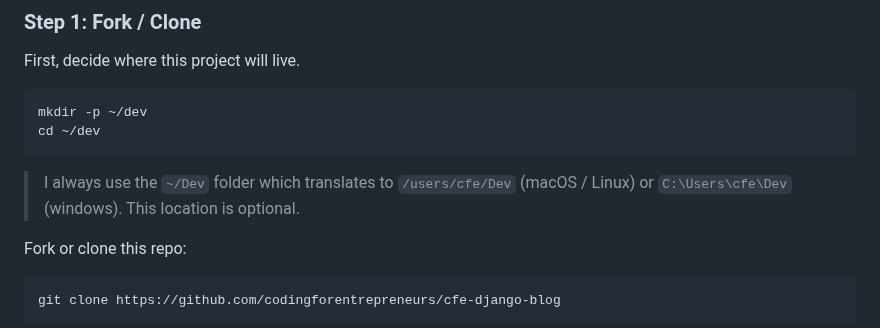
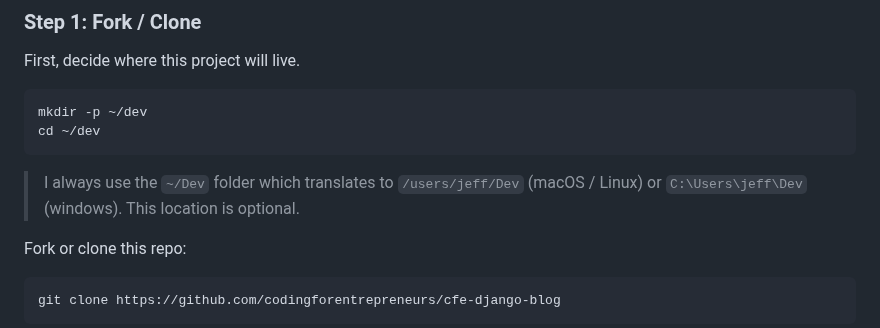
Before and after one commit to M-Maina/Cloudlateik, a Markdown page: README.md, the part around the change. GitHub-like rendering.

````diff
--- a/README.md
+++ b/README.md
@@ -17,7 +17,7 @@ mkdir -p ~/dev
 cd ~/dev
 ```
 
-> I always use the `~/Dev` folder which translates to `/users/cfe/Dev` (macOS / Linux) or `C:\Users\cfe\Dev` (windows). This location is optional.
+> I always use the `~/Dev` folder which translates to `/users/jeff/Dev` (macOS / Linux) or `C:\Users\jeff\Dev` (windows). This location is optional.
 
 Fork or clone this repo:
 
````
